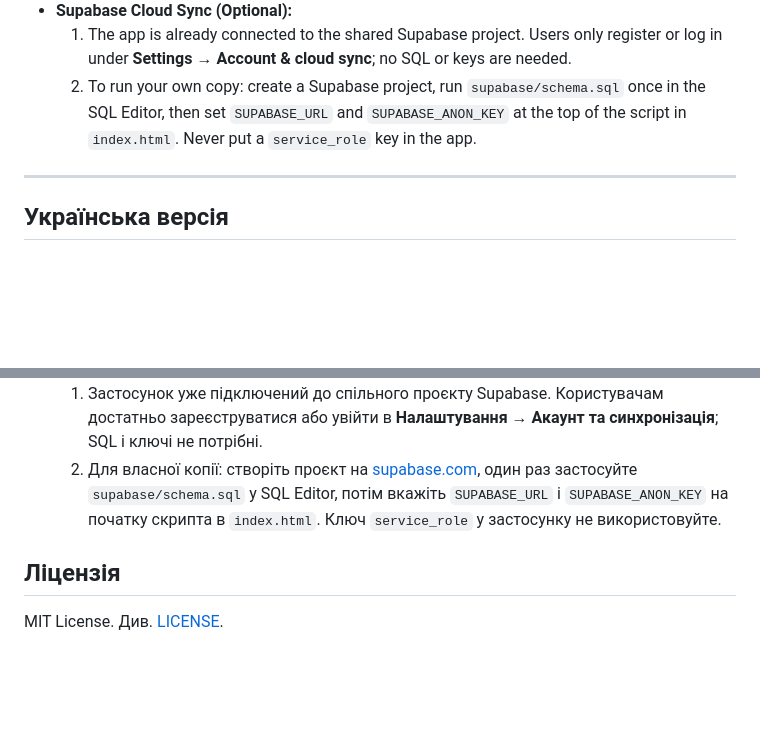
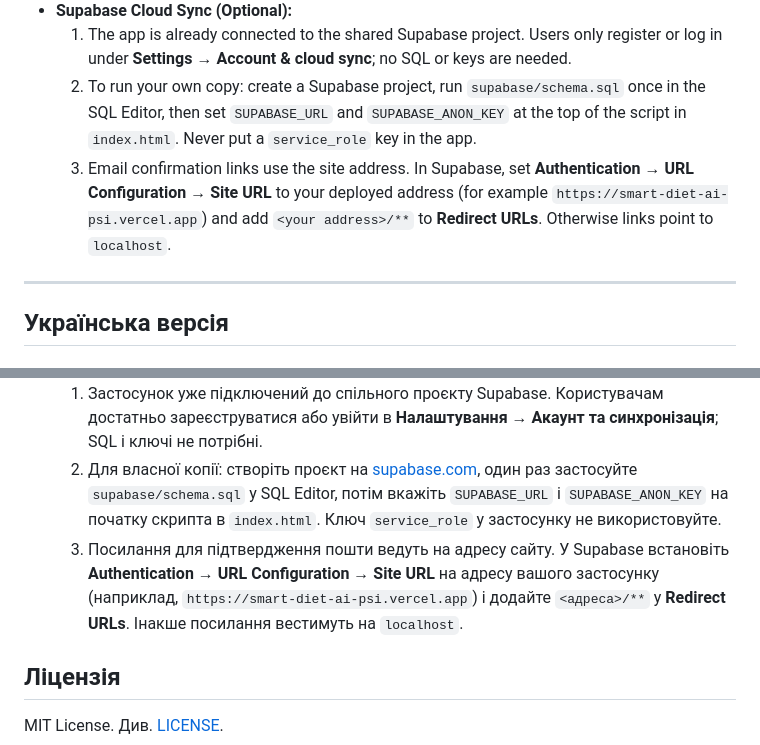
Before and after one commit to kdinya/smart-diet-ai, a Markdown page: README.md, 2 parts joined by grey strips. Drawn GitHub-style; blank space fills up the shorter version.

Commit message:
docs: explain Supabase Site URL for email confirmation links

```diff
--- a/README.md
+++ b/README.md
@@ -105,6 +105,7 @@ npm run test:smoke
 - **Supabase Cloud Sync (Optional):**
   1. The app is already connected to the shared Supabase project. Users only register or log in under **Settings → Account & cloud sync**; no SQL or keys are needed.
   2. To run your own copy: create a Supabase project, run `supabase/schema.sql` once in the SQL Editor, then set `SUPABASE_URL` and `SUPABASE_ANON_KEY` at the top of the script in `index.html`. Never put a `service_role` key in the app.
+  3. Email confirmation links use the site address. In Supabase, set **Authentication → URL Configuration → Site URL** to your deployed address (for example `https://smart-diet-ai-psi.vercel.app`) and add `<your address>/**` to **Redirect URLs**. Otherwise links point to `localhost`.
 
 ---
 
@@ -209,6 +210,7 @@ npm run test:smoke
 - **Хмарна синхронізація (Supabase):**
   1. Застосунок уже підключений до спільного проєкту Supabase. Користувачам достатньо зареєструватися або увійти в **Налаштування → Акаунт та синхронізація**; SQL і ключі не потрібні.
   2. Для власної копії: створіть проєкт на [supabase.com](https://supabase.com), один раз застосуйте `supabase/schema.sql` у SQL Editor, потім вкажіть `SUPABASE_URL` і `SUPABASE_ANON_KEY` на початку скрипта в `index.html`. Ключ `service_role` у застосунку не використовуйте.
+  3. Посилання для підтвердження пошти ведуть на адресу сайту. У Supabase встановіть **Authentication → URL Configuration → Site URL** на адресу вашого застосунку (наприклад, `https://smart-diet-ai-psi.vercel.app`) і додайте `<адреса>/**` у **Redirect URLs**. Інакше посилання вестимуть на `localhost`.
 
 ## Ліцензія
 
```
